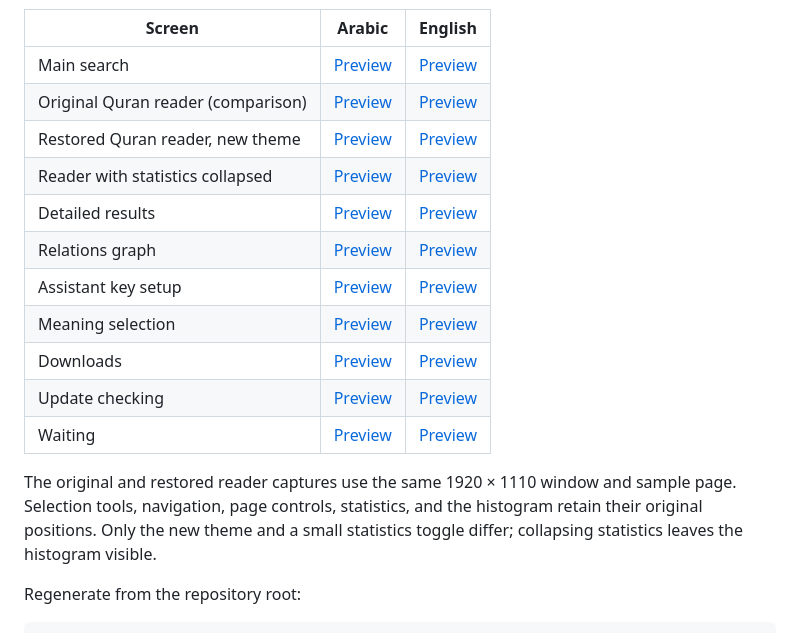
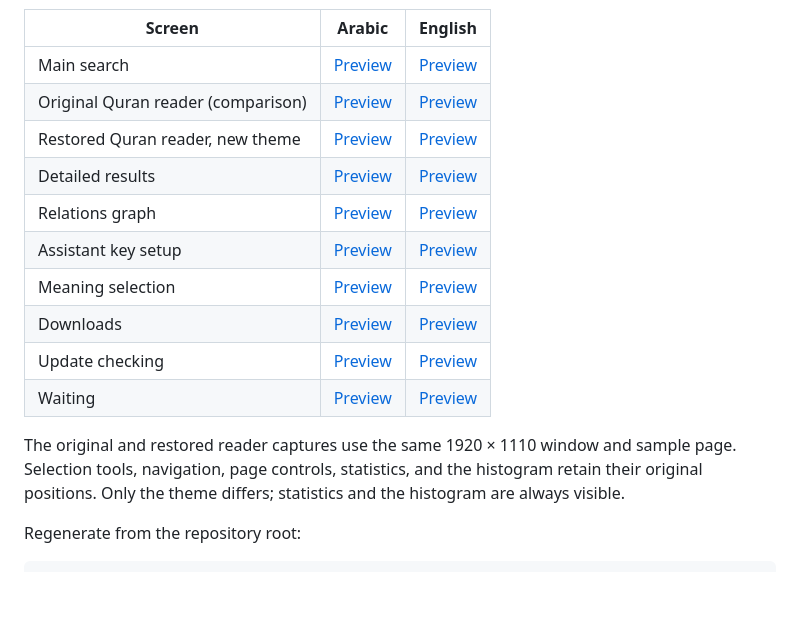
Before and after one commit to masalha-alaa/quran-counter, a Markdown page: docs/ui/README.md, the part around the change. Drawn GitHub-style; blank space fills up the shorter version.

```diff
--- a/docs/ui/README.md
+++ b/docs/ui/README.md
@@ -7,7 +7,6 @@ These images capture the actual Qt presentation layers in Arabic and English. Th
 | Main search | [Preview](arabic.png) | [Preview](english.png) |
 | Original Quran reader (comparison) | [Preview](dialogs/mushaf-original-ar.png) | [Preview](dialogs/mushaf-original-en.png) |
 | Restored Quran reader, new theme | [Preview](dialogs/mushaf-ar.png) | [Preview](dialogs/mushaf-en.png) |
-| Reader with statistics collapsed | [Preview](dialogs/mushaf-collapsed-ar.png) | [Preview](dialogs/mushaf-collapsed-en.png) |
 | Detailed results | [Preview](dialogs/details-ar.png) | [Preview](dialogs/details-en.png) |
 | Relations graph | [Preview](dialogs/relations-ar.png) | [Preview](dialogs/relations-en.png) |
 | Assistant key setup | [Preview](dialogs/key-ar.png) | [Preview](dialogs/key-en.png) |
@@ -16,7 +15,7 @@ These images capture the actual Qt presentation layers in Arabic and English. Th
 | Update checking | [Preview](dialogs/update-ar.png) | [Preview](dialogs/update-en.png) |
 | Waiting | [Preview](dialogs/waiting-ar.png) | [Preview](dialogs/waiting-en.png) |
 
-The original and restored reader captures use the same 1920 × 1110 window and sample page. Selection tools, navigation, page controls, statistics, and the histogram retain their original positions. Only the new theme and a small statistics toggle differ; collapsing statistics leaves the histogram visible.
+The original and restored reader captures use the same 1920 × 1110 window and sample page. Selection tools, navigation, page controls, statistics, and the histogram retain their original positions. Only the theme differs; statistics and the histogram are always visible.
 
 Regenerate from the repository root:
 
```
Also changed, not shown: README.md (+5 -3 lines), docs/ui/dialogs/mushaf-ar.png, docs/ui/dialogs/mushaf-collapsed-ar.png (deleted), docs/ui/dialogs/mushaf-collapsed-en.png (deleted), docs/ui/dialogs/mushaf-en.png, 6 other files.
